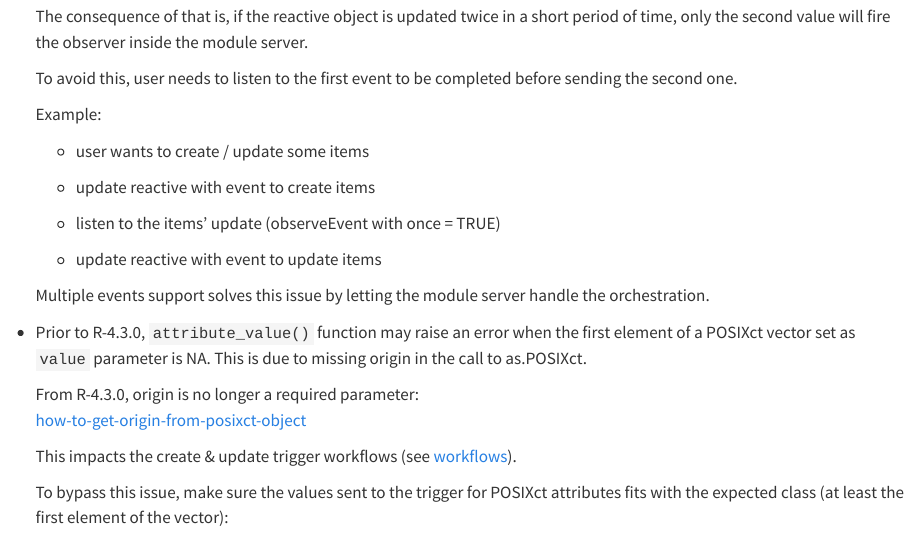
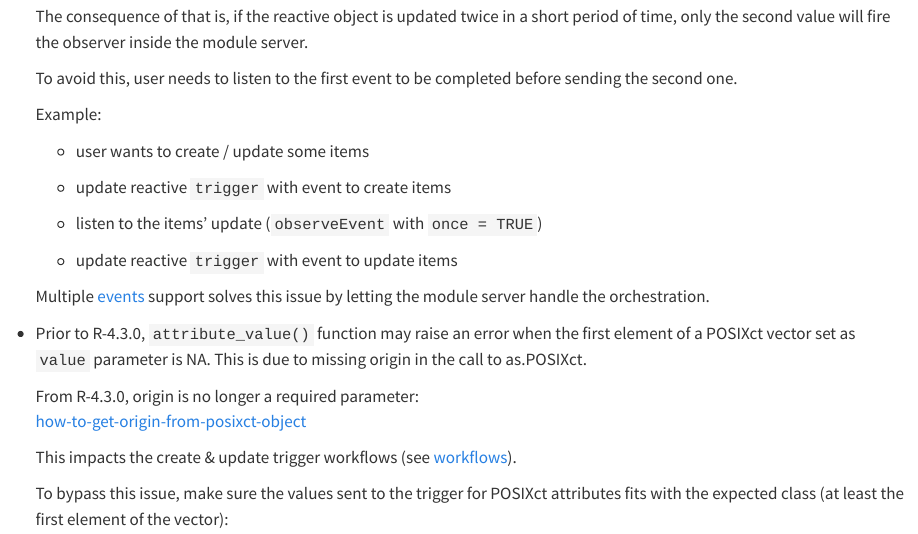
Before and after one commit to thekangaroofactory/kitems, a Quarto document (vignettes/limitations.qmd): the page in a window 1100 px wide, from 260 px down. Rendered offline with R 4.5, knitr and Pandoc in place of Quarto, with nearby package versions.

Commit message:
Review #559

```diff
--- a/vignettes/limitations.qmd
+++ b/vignettes/limitations.qmd
@@ -25,13 +25,13 @@ This article is dedicated to listing known limitations that are not - *at this t
 
     -   user wants to create / update some items
 
-    -   update reactive with event to create items
+    -   update reactive `trigger` with event to create items
 
-    -   listen to the items’ update (observeEvent with once = TRUE)
+    -   listen to the items’ update (`observeEvent` with `once = TRUE`)
 
-    -   update reactive with event to update items
+    -   update reactive `trigger` with event to update items
 
-    Multiple events support solves this issue by letting the module server handle the orchestration.
+    Multiple [events](./workflows.html#multiple-events) support solves this issue by letting the module server handle the orchestration.
 
 -   Prior to R-4.3.0, `attribute_value()` function may raise an error when the first element of a POSIXct vector set as `value` parameter is NA. This is due to missing origin in the call to as.POSIXct.
 
```
Also changed, not shown: vignettes/limitations.qmd (2 more changed lines).
